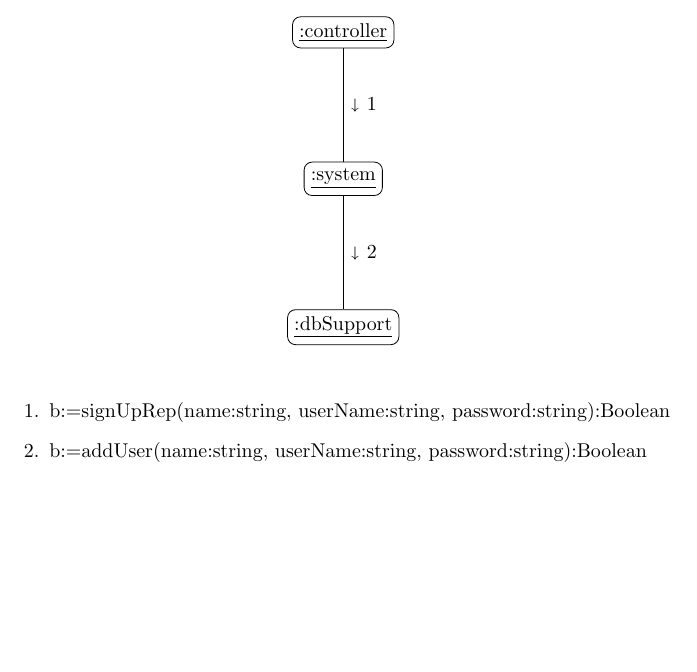
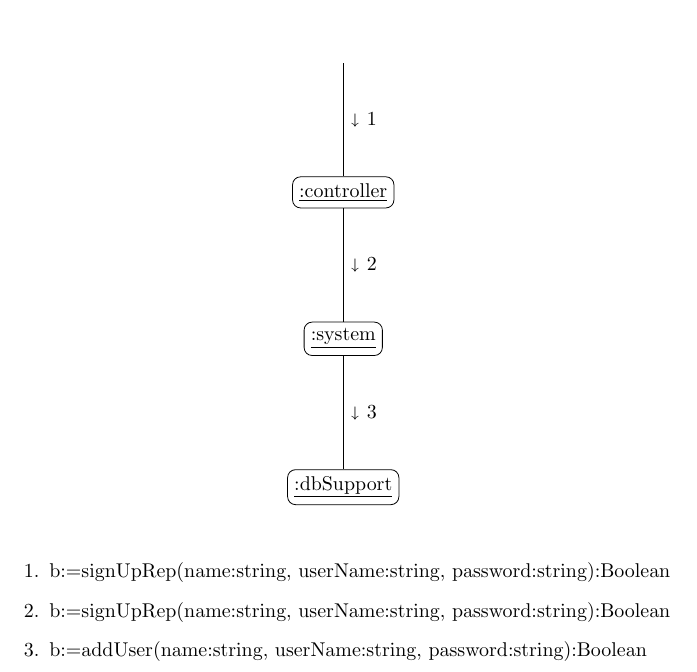
Before and after one commit to adamhammes/cs362, a LaTeX problem sheet (homework/homework-2/interaction-diagrams/sign-up-rep.tex): part of the page, cut so that both start at the same text, the shorter picture padded with empty space. Compiled offline with pdfLaTeX.

Commit message:
add call to controller

```diff
--- a/homework/homework-2/interaction-diagrams/sign-up-rep.tex
+++ b/homework/homework-2/interaction-diagrams/sign-up-rep.tex
@@ -39,8 +39,9 @@
 \node[block, below = 2cm of controller] (system) {\underline{:system}};
 \node[block, below = 2 cm of system] (dbSupport) {\underline{:dbSupport}};
 
-\draw (controller) -- (system) node[midway]{$\shortdownarrow$ 1};
-\draw (system) -- (dbSupport) node[midway]{$\shortdownarrow$ 2};
+\draw (start) -- (controller) node[midway]{$\shortdownarrow$ 1};
+\draw (controller) -- (system) node[midway]{$\shortdownarrow$ 2};
+\draw (system) -- (dbSupport) node[midway]{$\shortdownarrow$ 3};
 
 
 \end{tikzpicture}
@@ -49,6 +50,7 @@
 
 \begin{enumerate}
   \item b:=signUpRep(name:string, userName:string, password:string):Boolean
+  \item b:=signUpRep(name:string, userName:string, password:string):Boolean
   \item b:=addUser(name:string, userName:string, password:string):Boolean
 
 \end{enumerate}
```
